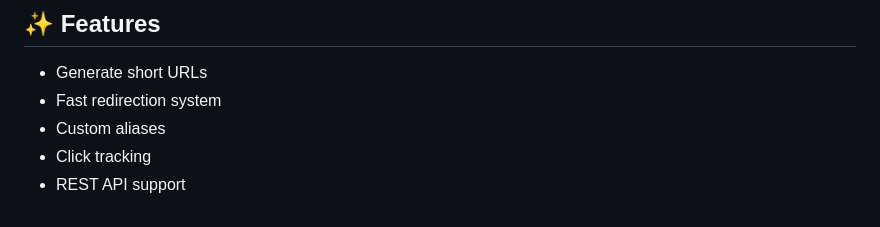
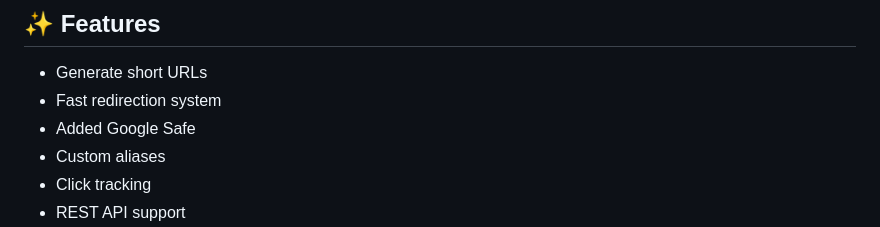
Before and after one commit to adi-shrivastava/URL-Shortner, a Markdown page: README.md, the part around the change. Rendered like a GitHub page.

```diff
--- a/README.md
+++ b/README.md
@@ -10,6 +10,7 @@ The project focuses on backend architecture, URL redirection handling, API desig
 
 - Generate short URLs
 - Fast redirection system
+- Added Google Safe
 - Custom aliases
 - Click tracking
 - REST API support
```
